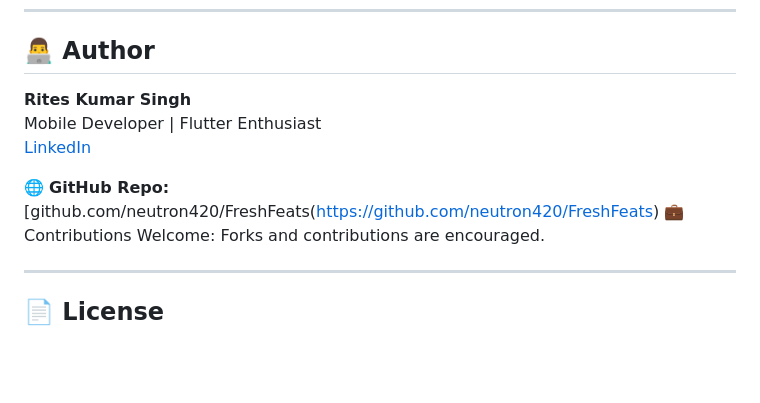
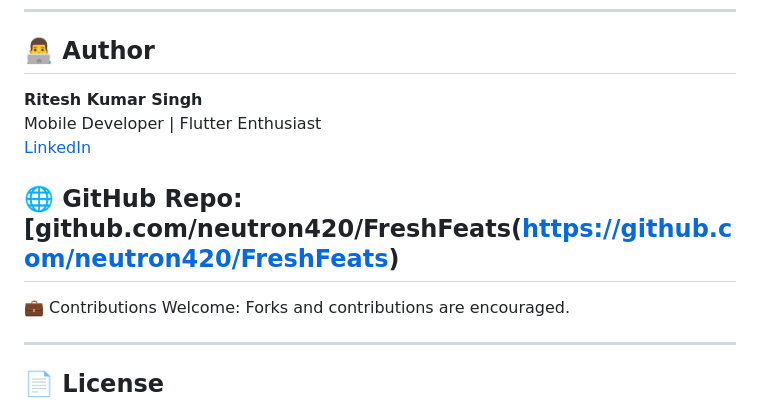
Before and after one commit to Ritesh-04coder/FreshFeats, a Markdown page: README.md, the part around the change. Drawn GitHub-style; blank space fills up the shorter version.

```diff
--- a/README.md
+++ b/README.md
@@ -115,11 +115,12 @@ This project was built to demonstrate:
 
 ## 👨‍💻 Author
 
-**Rites Kumar Singh**
+**Ritesh Kumar Singh**
 Mobile Developer | Flutter Enthusiast
 [LinkedIn](https://www.linkedin.com/in/ritesh-singh1/)
 
 🌐 **GitHub Repo:** [github.com/neutron420/FreshFeats(https://github.com/neutron420/FreshFeats)
+---
 💼 Contributions Welcome: Forks and contributions are encouraged.
 
 ---
```
